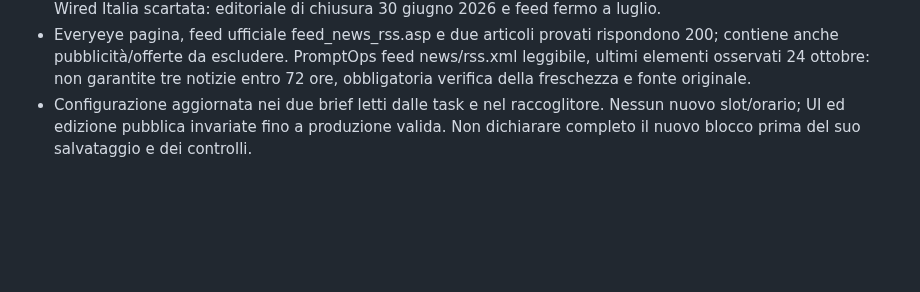
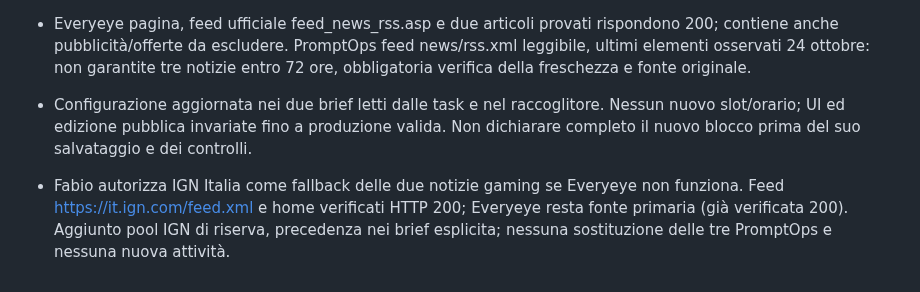
Before and after one commit to Jeyheich/stamattina, a Markdown page: PROJECT_STATE.md, the part around the change. Drawn GitHub-style; blank space fills up the shorter version.

Commit message:
Keep Everyeye primary and allow IGN Italia as gaming fallback

```diff
--- a/PROJECT_STATE.md
+++ b/PROJECT_STATE.md
@@ -60,3 +60,5 @@ Tutto Europe/Rome: tre attività rassegna, sei avvii giornalieri.
 - Fabio approva tre PromptOps e due Everyeye videogiochi; superata la precedente coppia Lega Nerd/MegaNerd. Wired Italia scartata: editoriale di chiusura 30 giugno 2026 e feed fermo a luglio.
 - Everyeye pagina, feed ufficiale feed_news_rss.asp e due articoli provati rispondono 200; contiene anche pubblicità/offerte da escludere. PromptOps feed news/rss.xml leggibile, ultimi elementi osservati 24 ottobre: non garantite tre notizie entro 72 ore, obbligatoria verifica della freschezza e fonte originale.
 - Configurazione aggiornata nei due brief letti dalle task e nel raccoglitore. Nessun nuovo slot/orario; UI ed edizione pubblica invariate fino a produzione valida. Non dichiarare completo il nuovo blocco prima del suo salvataggio e dei controlli.
+
+- Fabio autorizza IGN Italia come fallback delle due notizie gaming se Everyeye non funziona. Feed https://it.ign.com/feed.xml e home verificati HTTP 200; Everyeye resta fonte primaria (già verificata 200). Aggiunto pool IGN di riserva, precedenza nei brief esplicita; nessuna sostituzione delle tre PromptOps e nessuna nuova attività.
```
